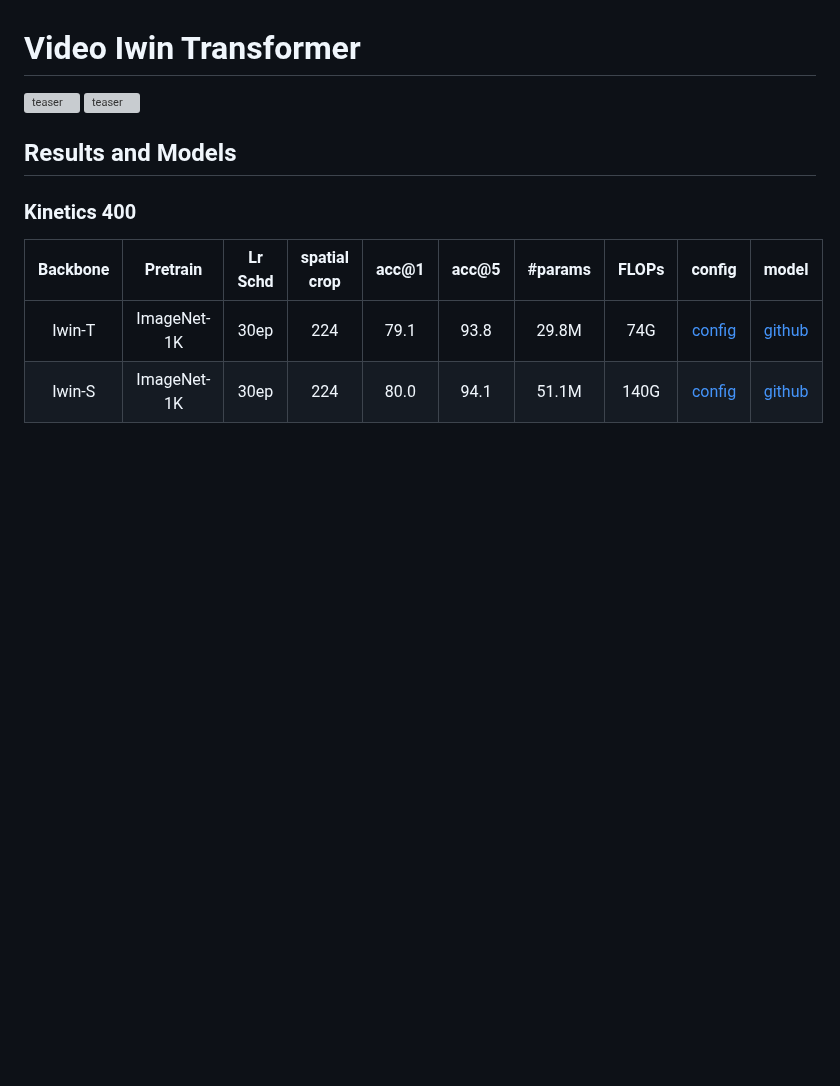
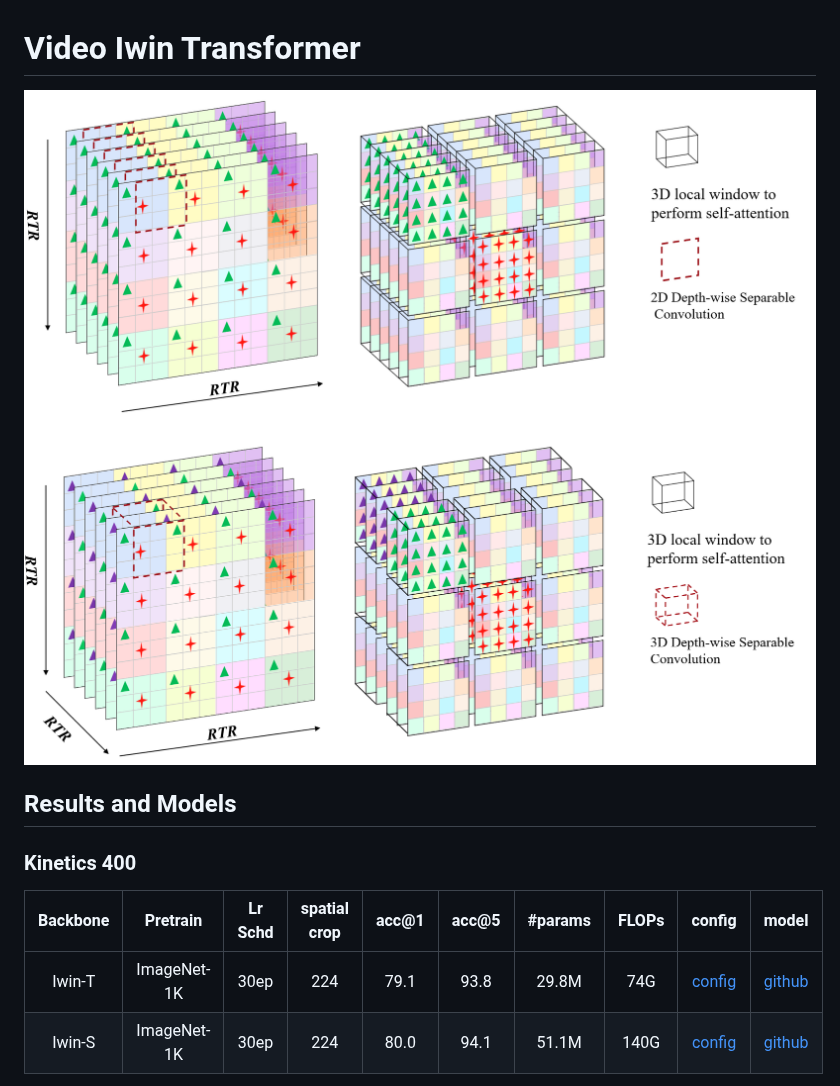
Before and after one commit to Cominder/Iwin-Transformer, a Markdown page: video_recognition/README.md, the part around the change. Rendered like a GitHub page; pictures changed too: video_recognition/figures/teaser3.png (added), video_recognition/figures/teaser4.png (added); blank space fills up the shorter version; grey boxes are pictures that could not be loaded.

```diff
--- a/video_recognition/README.md
+++ b/video_recognition/README.md
@@ -1,7 +1,7 @@
 # Video Iwin Transformer
 
-![teaser](classification/figures/teaser3.png)
-![teaser](classification/figures/teaser4.png)
+![teaser](figures/teaser3.png)
+![teaser](figures/teaser4.png)
 
 ## Results and Models
 
```
